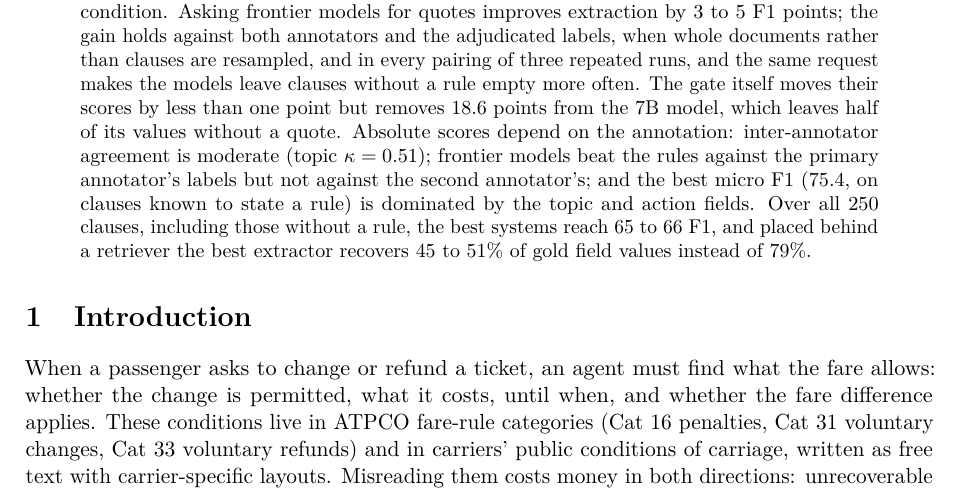
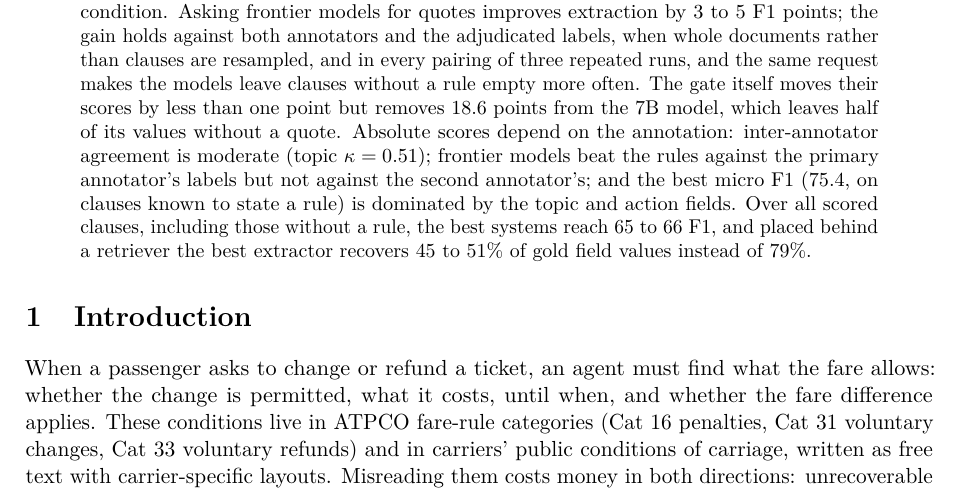
Before and after one commit to IhsanKabir/policy-extraction-rag, a LaTeX paper (paper/main.tex): part of page 1 of 15, cut so that both start at the same text. Compiled offline with pdfLaTeX.

Commit message:
fix(paper): abstract all-clause score is over scored clauses, not all 250
Co-Authored-By: Claude Opus 5.5 <noreply@anthropic.com>

```diff
--- a/paper/main.tex
+++ b/paper/main.tex
@@ -32,7 +32,7 @@ Citation-Grounded Extraction of Airline Refund and Change Conditions\\
 \maketitle
 
 \begin{abstract}
-Airline refund, cancellation and change conditions are published as fare rules and terms pages written in inconsistent semi-structured language, and travel agents still read them by hand. We release a pilot benchmark for extracting these conditions into a 12-field schema: 250 clauses from 12 public airline documents (11 carriers), 166 labelled with fields and 84 marked as stating no rule. We compare a keyword rule baseline, a local 7B model (Qwen2.5-7B) and two frontier models (Claude Sonnet~5.5 and Opus~5.5), each with and without a \emph{citation} condition: the model quotes the clause text behind every value, and a gate removes values whose quote, or whose value within the quote, does not occur in the clause. The gate checks textual traceability, not whether the quote supports the value, although a manual audit found 42 of 46 accepted values supported. Our main finding separates the two halves of this condition. Asking frontier models for quotes improves extraction by 3 to 5 F1 points; the gain holds against both annotators and the adjudicated labels, when whole documents rather than clauses are resampled, and in every pairing of three repeated runs, and the same request makes the models leave clauses without a rule empty more often. The gate itself moves their scores by less than one point but removes 18.6 points from the 7B model, which leaves half of its values without a quote. Absolute scores depend on the annotation: inter-annotator agreement is moderate (topic $\kappa = 0.51$); frontier models beat the rules against the primary annotator's labels but not against the second annotator's; and the best micro F1 (75.4, on clauses known to state a rule) is dominated by the topic and action fields. Over all 250 clauses, including those without a rule, the best systems reach 65 to 66 F1, and placed behind a retriever the best extractor recovers 45 to 51\% of gold field values instead of 79\%.
+Airline refund, cancellation and change conditions are published as fare rules and terms pages written in inconsistent semi-structured language, and travel agents still read them by hand. We release a pilot benchmark for extracting these conditions into a 12-field schema: 250 clauses from 12 public airline documents (11 carriers), 166 labelled with fields and 84 marked as stating no rule. We compare a keyword rule baseline, a local 7B model (Qwen2.5-7B) and two frontier models (Claude Sonnet~5.5 and Opus~5.5), each with and without a \emph{citation} condition: the model quotes the clause text behind every value, and a gate removes values whose quote, or whose value within the quote, does not occur in the clause. The gate checks textual traceability, not whether the quote supports the value, although a manual audit found 42 of 46 accepted values supported. Our main finding separates the two halves of this condition. Asking frontier models for quotes improves extraction by 3 to 5 F1 points; the gain holds against both annotators and the adjudicated labels, when whole documents rather than clauses are resampled, and in every pairing of three repeated runs, and the same request makes the models leave clauses without a rule empty more often. The gate itself moves their scores by less than one point but removes 18.6 points from the 7B model, which leaves half of its values without a quote. Absolute scores depend on the annotation: inter-annotator agreement is moderate (topic $\kappa = 0.51$); frontier models beat the rules against the primary annotator's labels but not against the second annotator's; and the best micro F1 (75.4, on clauses known to state a rule) is dominated by the topic and action fields. Over all scored clauses, including those without a rule, the best systems reach 65 to 66 F1, and placed behind a retriever the best extractor recovers 45 to 51\% of gold field values instead of 79\%.
 \end{abstract}
 
 \section{Introduction}
```
Also changed, not shown: paper/main.pdf.
